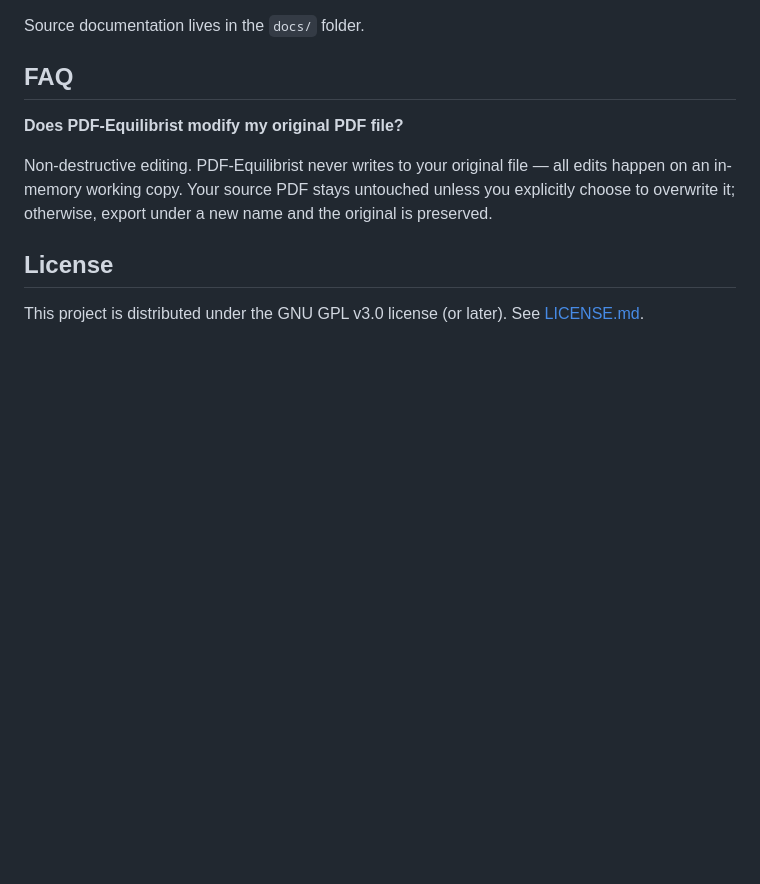
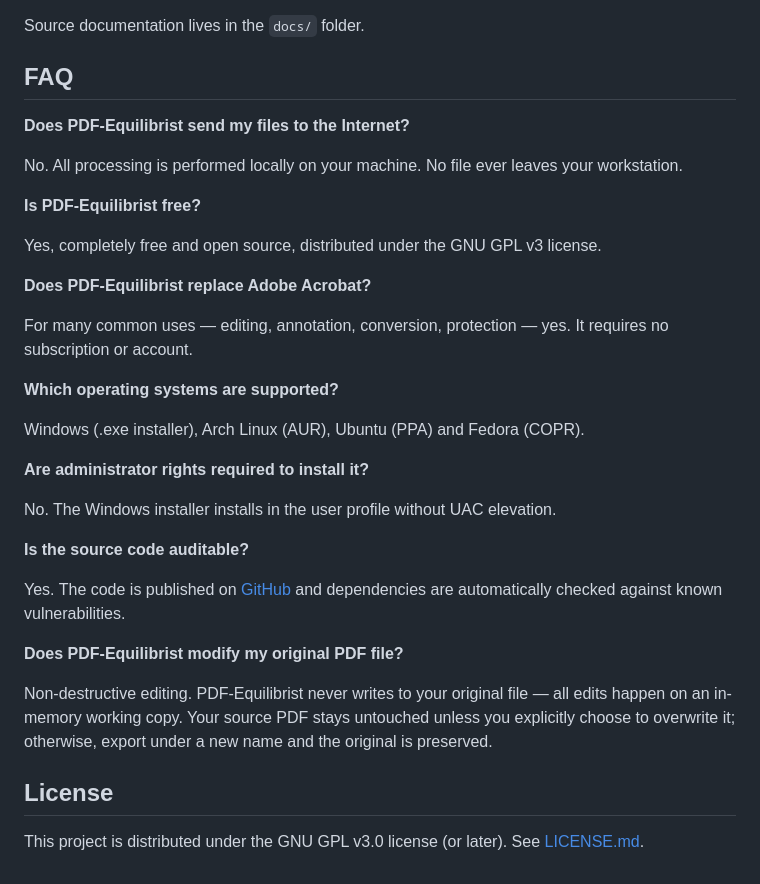
Before and after one commit to Bit-Scripts/PDF-Equilibrist, a Markdown page: README.md, the part around the change. Rendered like a GitHub page; blank space fills up the shorter version.

```diff
--- a/README.md
+++ b/README.md
@@ -131,6 +131,30 @@ Source documentation lives in the `docs/` folder.
 
 ## FAQ
 
+**Does PDF‑Equilibrist send my files to the Internet?**
+
+No. All processing is performed locally on your machine. No file ever leaves your workstation.
+
+**Is PDF‑Equilibrist free?**
+
+Yes, completely free and open source, distributed under the GNU GPL v3 license.
+
+**Does PDF‑Equilibrist replace Adobe Acrobat?**
+
+For many common uses — editing, annotation, conversion, protection — yes. It requires no subscription or account.
+
+**Which operating systems are supported?**
+
+Windows (.exe installer), Arch Linux (AUR), Ubuntu (PPA) and Fedora (COPR).
+
+**Are administrator rights required to install it?**
+
+No. The Windows installer installs in the user profile without UAC elevation.
+
+**Is the source code auditable?**
+
+Yes. The code is published on [GitHub](https://github.com/Bit-Scripts/PDF-Equilibrist) and dependencies are automatically checked against known vulnerabilities.
+
 **Does PDF‑Equilibrist modify my original PDF file?**
 
 Non-destructive editing. PDF‑Equilibrist never writes to your original file — all edits happen on an in-memory working copy. Your source PDF stays untouched unless you explicitly choose to overwrite it; otherwise, export under a new name and the original is preserved.
```
Also changed, not shown: README.fr.md (+24 -0 lines).
